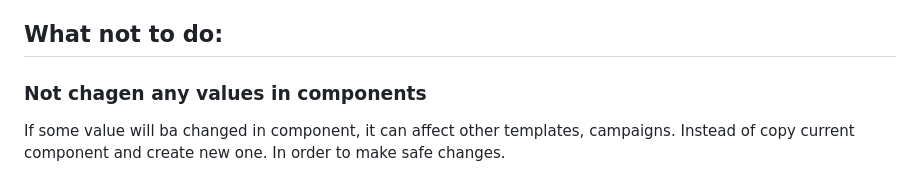
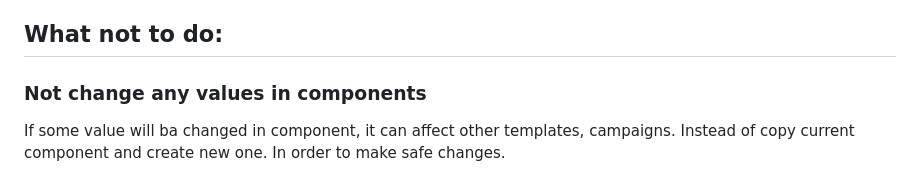
Before and after one commit to BelianiRafal/Constructor, a Markdown page: README.md, the part around the change. GitHub-like rendering.

```diff
--- a/README.md
+++ b/README.md
@@ -89,7 +89,7 @@ From line 69 to 225.
 There is a lot of checks, mutations with links, categories provided in app.js
 
 ## What not to do:
-### Not chagen any values in components
+### Not change any values in components
 If some value will ba changed in component, it can affect other templates,
 campaigns. Instead of copy current component and create new one. In order to make safe changes.
 
```
